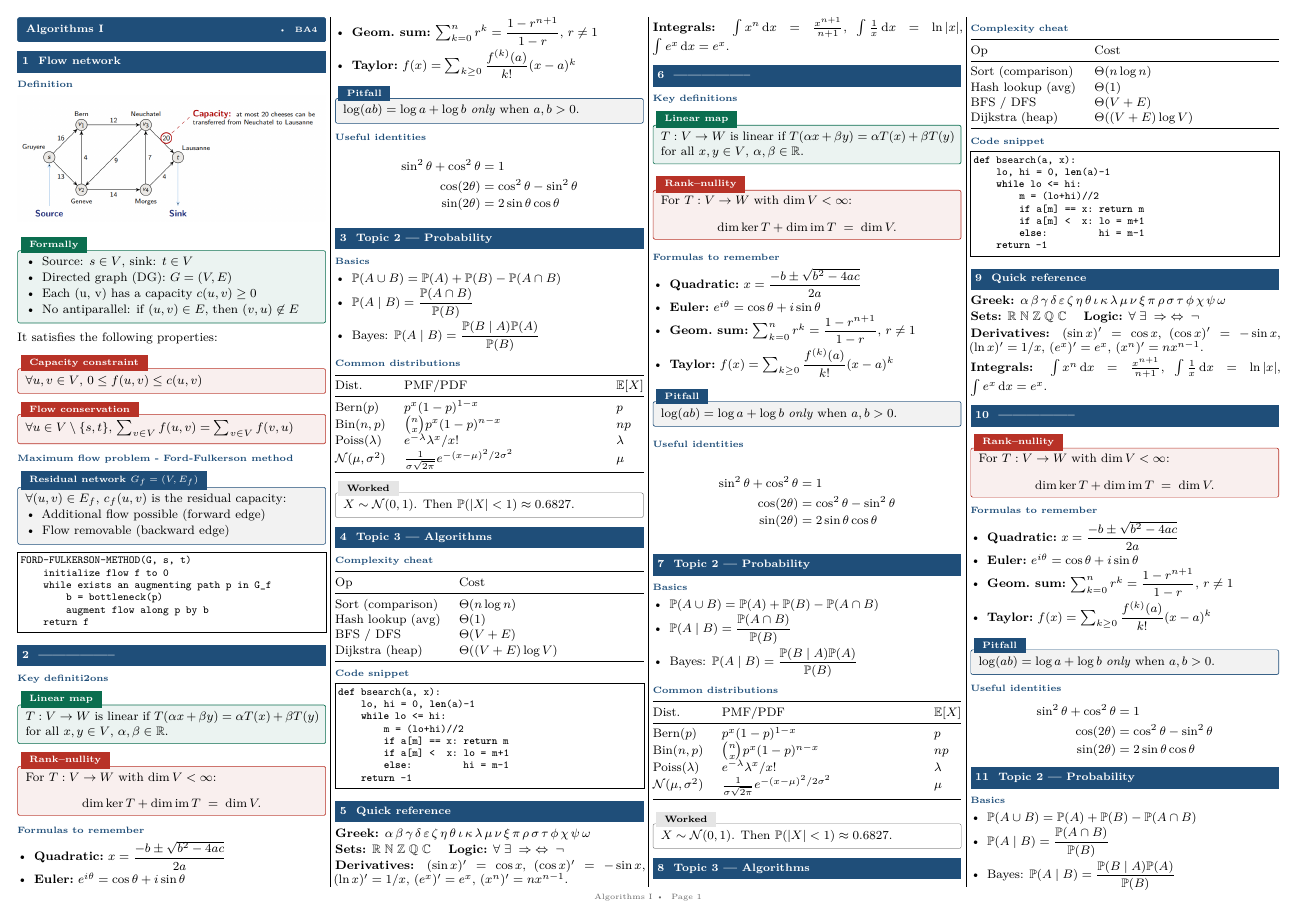
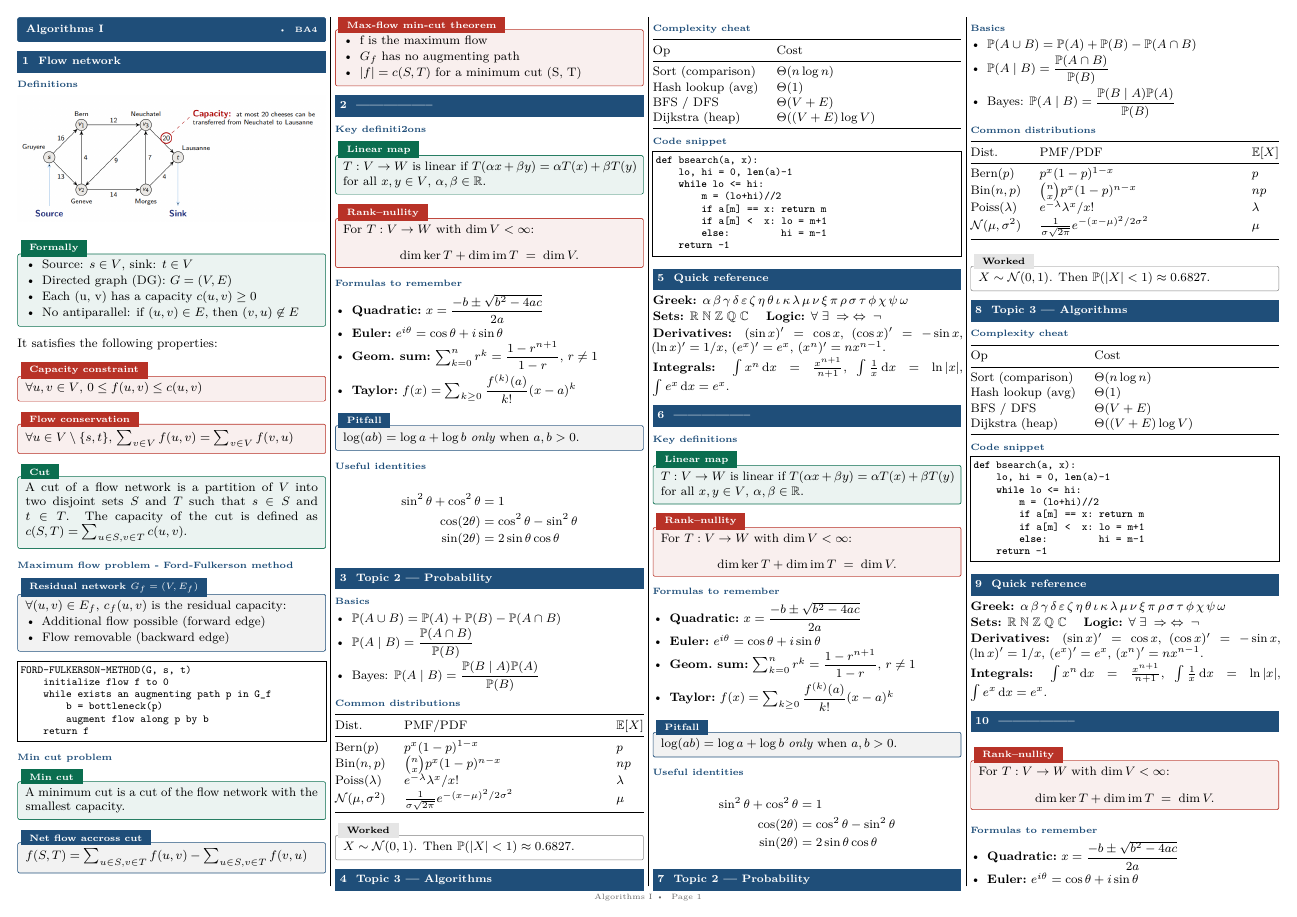
Before and after one commit to sami-epfl/notes_ba4, a LaTeX document (algo/cheatsheet.tex): page 1 of 2. Compiled offline with pdfLaTeX.

Commit message:
feat: add min cut problem

```diff
--- a/algo/cheatsheet.tex
+++ b/algo/cheatsheet.tex
@@ -15,7 +15,7 @@
 % ============================================================
 
 \section{Flow network}
-\subsection{Definition}
+\subsection{Definitions}
 \begin{center}
     \includegraphics[width=\linewidth]{images/flow_network.png}
 \end{center}
@@ -38,6 +38,10 @@ $\forall u\in V\setminus\{s,t\}$,
 $\sum_{v\in V} f(u,v) = \sum_{v\in V} f(v,u)$
 \end{thm}
 
+\begin{defn}[title=Cut]
+A cut of a flow network is a partition of $V$ into two disjoint sets $S$ and $T$ such that $s\in S$ and $t\in T$. The capacity of the cut is defined as $c(S,T)=\sum_{u\in S, v\in T} c(u,v)$.
+\end{defn}
+
 \subsection{Maximum flow problem - Ford-Fulkerson method}
 
 \begin{prop}[title={Residual network $G_f=(V,E_f)$}]
@@ -56,6 +60,24 @@ FORD-FULKERSON-METHOD(G, s, t)
         augment flow along p by b
     return f
 \end{lstlisting}
+
+\subsection{Min cut problem}
+
+\begin{defn}[title=Min cut]
+A minimum cut is a cut of the flow network with the smallest capacity.
+\end{defn}
+
+\begin{prop}[title=Net flow accross cut]
+$f(S,T) = \sum_{u\in S, v\in T} f(u,v) - \sum_{u\in S, v\in T} f(v,u)$
+\end{prop}
+
+\begin{thm}[title=Max-flow min-cut theorem]
+\begin{itemize}
+  \item f is the maximum flow
+  \item $G_f$ has no augmenting path
+  \item $|f| = c(S,T)$ for a minimum cut (S, T)
+\end{itemize}
+\end{thm}
 
 % ============================================================
 % En haut c'est le plan du cours, il faut maintenant le remplir
```
